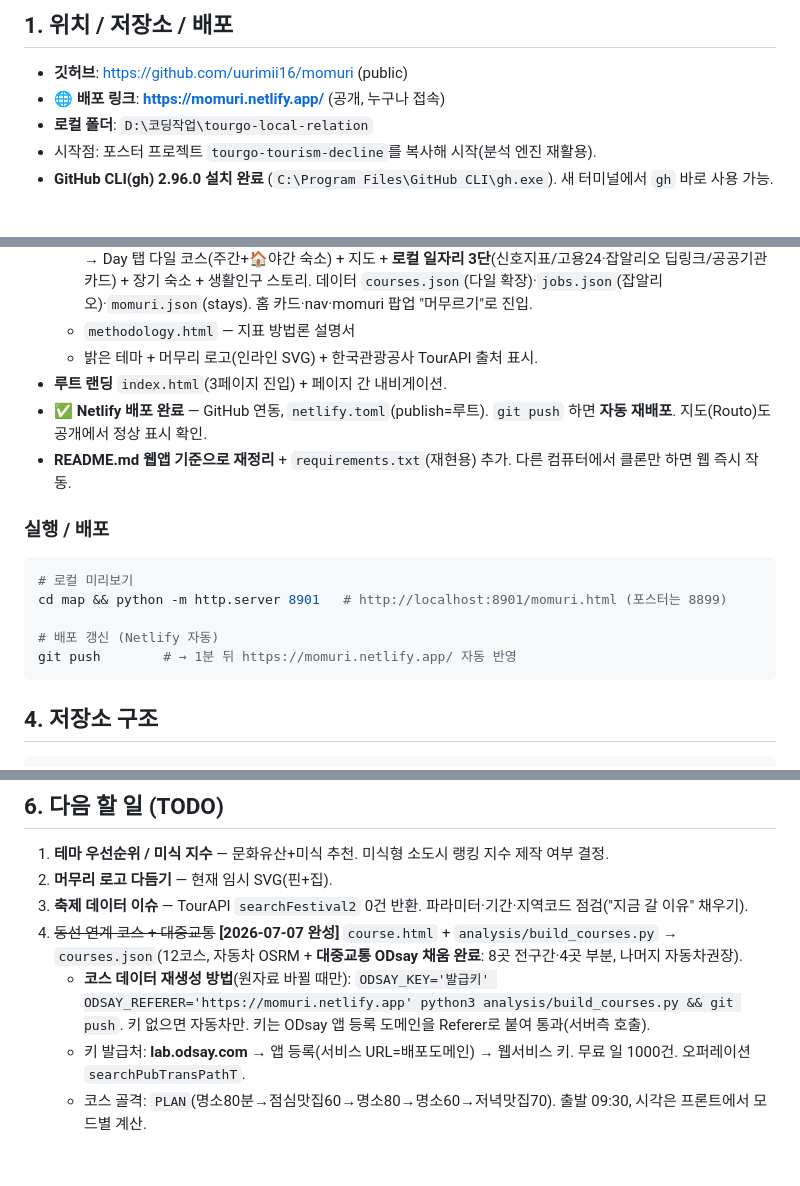
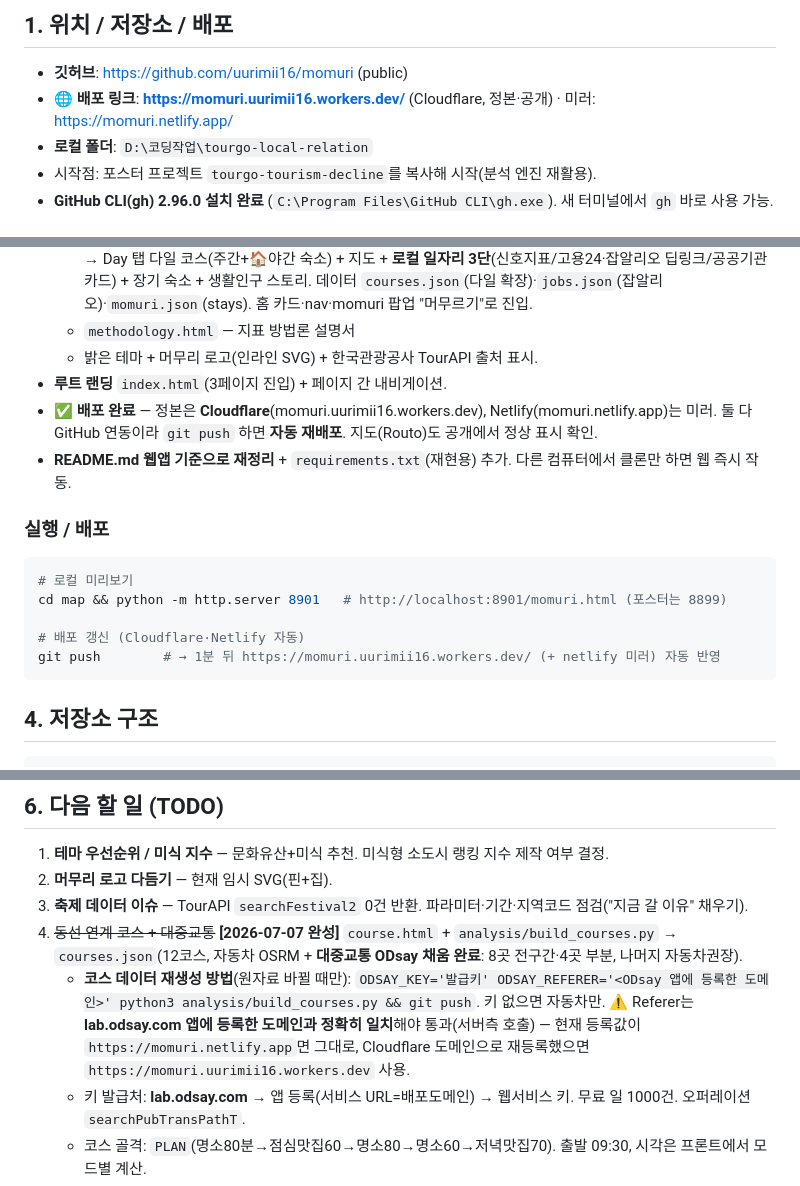
Before and after one commit to uurimii16/momuri, a Markdown page: 작업기록_인수인계.md, 3 parts joined by grey strips. Drawn GitHub-style; blank space fills up the shorter version.

````diff
--- a/작업기록_인수인계.md
+++ b/작업기록_인수인계.md
@@ -13,7 +13,7 @@
 
 ## 1. 위치 / 저장소 / 배포
 - **깃허브**: https://github.com/uurimii16/momuri (public)
-- **🌐 배포 링크**: **https://momuri.netlify.app/** (공개, 누구나 접속)
+- **🌐 배포 링크**: **https://momuri.uurimii16.workers.dev/** (Cloudflare, 정본·공개) · 미러: https://momuri.netlify.app/
 - **로컬 폴더**: `D:\코딩작업\tourgo-local-relation`
 - 시작점: 포스터 프로젝트 `tourgo-tourism-decline`를 복사해 시작(분석 엔진 재활용).
 - **GitHub CLI(gh) 2.96.0 설치 완료** (`C:\Program Files\GitHub CLI\gh.exe`). 새 터미널에서 `gh` 바로 사용 가능.
@@ -36,7 +36,7 @@
   - `methodology.html` — 지표 방법론 설명서
   - 밝은 테마 + 머무리 로고(인라인 SVG) + 한국관광공사 TourAPI 출처 표시.
 - **루트 랜딩** `index.html`(3페이지 진입) + 페이지 간 내비게이션.
-- **✅ Netlify 배포 완료** — GitHub 연동, `netlify.toml`(publish=루트). `git push` 하면 **자동 재배포**. 지도(Routo)도 공개에서 정상 표시 확인.
+- **✅ 배포 완료** — 정본은 **Cloudflare**(momuri.uurimii16.workers.dev), Netlify(momuri.netlify.app)는 미러. 둘 다 GitHub 연동이라 `git push` 하면 **자동 재배포**. 지도(Routo)도 공개에서 정상 표시 확인.
 - **README.md 웹앱 기준으로 재정리** + `requirements.txt`(재현용) 추가. 다른 컴퓨터에서 클론만 하면 웹 즉시 작동.
 
 ### 실행 / 배포
@@ -44,8 +44,8 @@
 # 로컬 미리보기
 cd map && python -m http.server 8901   # http://localhost:8901/momuri.html (포스터는 8899)
 
-# 배포 갱신 (Netlify 자동)
-git push        # → 1분 뒤 https://momuri.netlify.app/ 자동 반영
+# 배포 갱신 (Cloudflare·Netlify 자동)
+git push        # → 1분 뒤 https://momuri.uurimii16.workers.dev/ (+ netlify 미러) 자동 반영
 ```
 
 ## 4. 저장소 구조
@@ -86,7 +86,7 @@ python analysis/build_service_data.py 12   # TourAPI 콘텐츠 → map/data/momu
 2. **머무리 로고 다듬기** — 현재 임시 SVG(핀+집).
 3. **축제 데이터 이슈** — TourAPI `searchFestival2` 0건 반환. 파라미터·기간·지역코드 점검("지금 갈 이유" 채우기).
 4. ~~동선 연계 코스 + 대중교통~~ **[2026-07-07 완성]** `course.html` + `analysis/build_courses.py` → `courses.json`(12코스, 자동차 OSRM + **대중교통 ODsay 채움 완료**: 8곳 전구간·4곳 부분, 나머지 자동차권장).
-   - **코스 데이터 재생성 방법**(원자료 바뀔 때만): `ODSAY_KEY='발급키' ODSAY_REFERER='https://momuri.netlify.app' python3 analysis/build_courses.py && git push`. 키 없으면 자동차만. 키는 ODsay 앱 등록 도메인을 Referer로 붙여 통과(서버측 호출).
+   - **코스 데이터 재생성 방법**(원자료 바뀔 때만): `ODSAY_KEY='발급키' ODSAY_REFERER='<ODsay 앱에 등록한 도메인>' python3 analysis/build_courses.py && git push`. 키 없으면 자동차만. ⚠️ Referer는 **lab.odsay.com 앱에 등록한 도메인과 정확히 일치**해야 통과(서버측 호출) — 현재 등록값이 `https://momuri.netlify.app`면 그대로, Cloudflare 도메인으로 재등록했으면 `https://momuri.uurimii16.workers.dev` 사용.
    - 키 발급처: **lab.odsay.com** → 앱 등록(서비스 URL=배포도메인) → 웹서비스 키. 무료 일 1000건. 오퍼레이션 `searchPubTransPathT`.
    - 코스 골격: `PLAN`(명소80분→점심맛집60→명소80→명소60→저녁맛집70). 출발 09:30, 시각은 프론트에서 모드별 계산.
    - 남은 개선 여지: 스톱 수/시간대 튜닝, 카페 카테고리 분리(현재 맛집만), 전국 확장, 사용자가 직접 담기.
````
Also changed, not shown: docs/개발현황_로드맵.md (+2 -2 lines), docs/웹앱_기획_과제4.md (+3 -3 lines).
